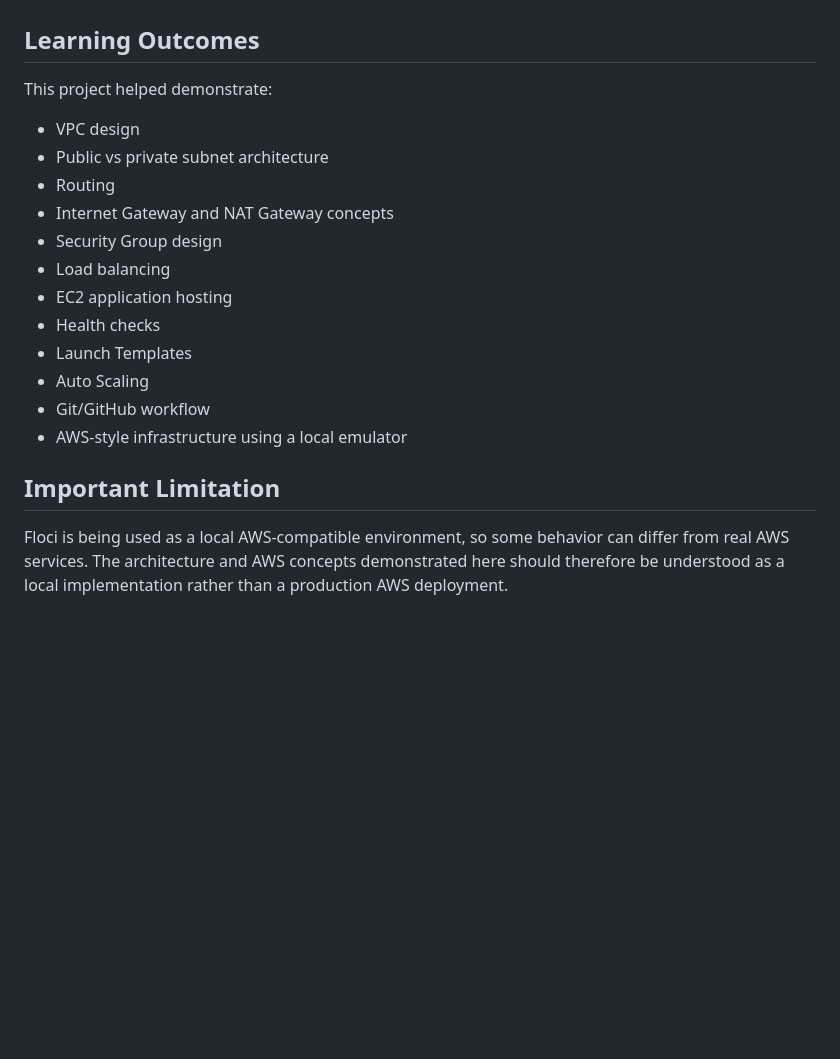
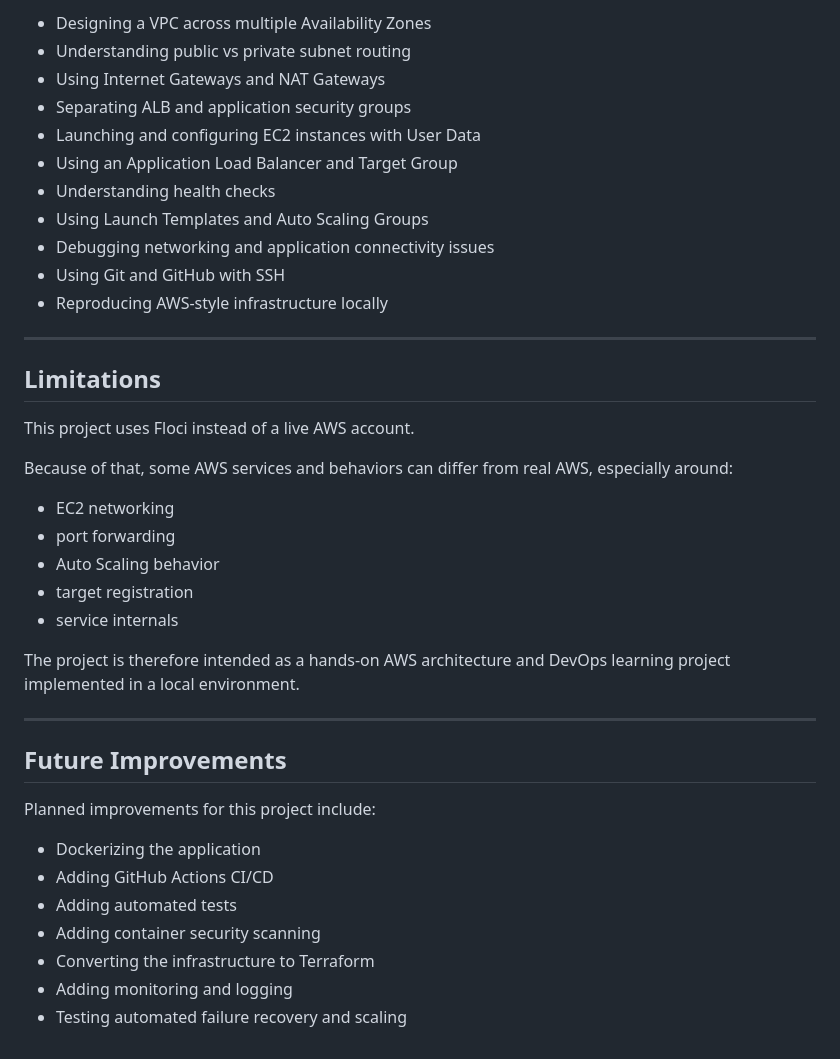
Before and after one commit to AsthaK-2505/high-availability-web-app-floci, a Markdown page: README.md, the part around one of its changes. Rendered like a GitHub page; blank space fills up the shorter version.

Commit message:
Revise README for improved project documentation
Updated README to enhance project clarity and structure, including detailed sections on architecture, network design, and troubleshooting.

```diff
--- a/README.md
+++ b/README.md
@@ -158,22 +339,42 @@ high-availability-web-app-floci/
 
+* Designing a VPC across multiple Availability Zones
+* Understanding public vs private subnet routing
+* Using Internet Gateways and NAT Gateways
+* Separating ALB and application security groups
+* Launching and configuring EC2 instances with User Data
+* Using an Application Load Balancer and Target Group
+* Understanding health checks
+* Using Launch Templates and Auto Scaling Groups
+* Debugging networking and application connectivity issues
+* Using Git and GitHub with SSH
+* Reproducing AWS-style infrastructure locally
 
-## Learning Outcomes
+---
 
-This project helped demonstrate:
+## Limitations
 
-* VPC design
-* Public vs private subnet architecture
-* Routing
-* Internet Gateway and NAT Gateway concepts
-* Security Group design
-* Load balancing
-* EC2 application hosting
-* Health checks
-* Launch Templates
-* Auto Scaling
-* Git/GitHub workflow
-* AWS-style infrastructure using a local emulator
+This project uses Floci instead of a live AWS account.
 
-## Important Limitation
+Because of that, some AWS services and behaviors can differ from real AWS, especially around:
 
-Floci is being used as a local AWS-compatible environment, so some behavior can differ from real AWS services. The architecture and AWS concepts demonstrated here should therefore be understood as a local implementation rather than a production AWS deployment.
+* EC2 networking
+* port forwarding
+* Auto Scaling behavior
+* target registration
+* service internals
+
+The project is therefore intended as a hands-on AWS architecture and DevOps learning project implemented in a local environment.
+
+---
+
+## Future Improvements
+
+Planned improvements for this project include:
+
+* Dockerizing the application
+* Adding GitHub Actions CI/CD
+* Adding automated tests
+* Adding container security scanning
+* Converting the infrastructure to Terraform
+* Adding monitoring and logging
+* Testing automated failure recovery and scaling
```
Also changed, not shown: other parts of README.md (+239 -58 lines).
